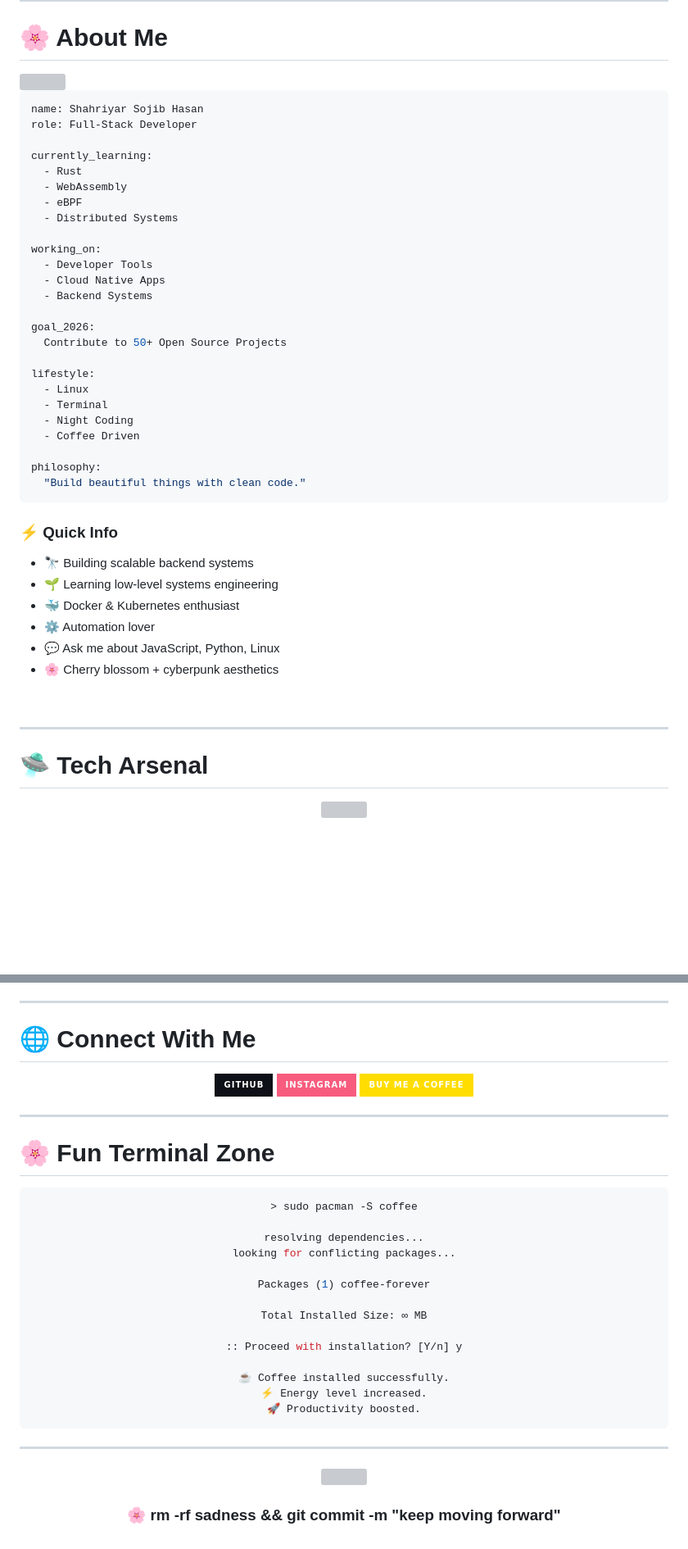
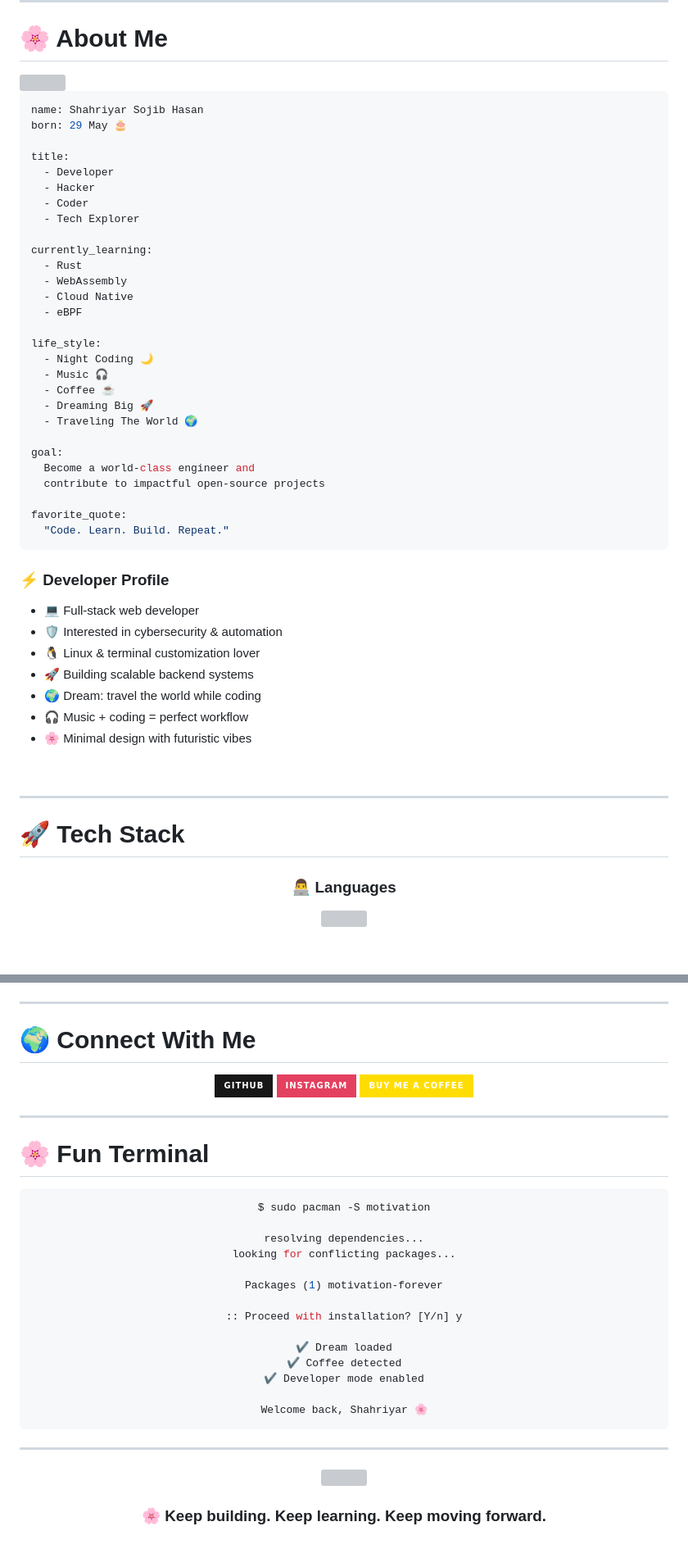
Before and after one commit to shahriyarsojibhasan/shahriyarsojibhasan.github.io, a Markdown page: README.md, 2 parts joined by grey strips. Shown at 82% size. Drawn GitHub-style; badges without logos; blank space fills up the shorter version; grey boxes are pictures that could not be loaded.

````diff
--- a/README.md
+++ b/README.md
@@ -33,50 +30,56 @@ Made for: Shahriyar Sojib Hasan
 
 ```yaml
 name: Shahriyar Sojib Hasan
-role: Full-Stack Developer
+born: 29 May 🎂
+
+title:
+  - Developer
+  - Hacker
+  - Coder
+  - Tech Explorer
 
 currently_learning:
   - Rust
   - WebAssembly
+  - Cloud Native
   - eBPF
-  - Distributed Systems
 
-working_on:
-  - Developer Tools
-  - Cloud Native Apps
-  - Backend Systems
+life_style:
+  - Night Coding 🌙
+  - Music 🎧
+  - Coffee ☕
+  - Dreaming Big 🚀
+  - Traveling The World 🌍
 
-goal_2026:
-  Contribute to 50+ Open Source Projects
+goal:
+  Become a world-class engineer and
+  contribute to impactful open-source projects
 
-lifestyle:
-  - Linux
-  - Terminal
-  - Night Coding
-  - Coffee Driven
-
-philosophy:
-  "Build beautiful things with clean code."
+favorite_quote:
+  "Code. Learn. Build. Repeat."
 ```
 
-### ⚡ Quick Info
+### ⚡ Developer Profile
 
-- 🔭 Building scalable backend systems
-- 🌱 Learning low-level systems engineering
-- 🐳 Docker & Kubernetes enthusiast
-- ⚙️ Automation lover
-- 💬 Ask me about JavaScript, Python, Linux
-- 🌸 Cherry blossom + cyberpunk aesthetics
+- 💻 Full-stack web developer
+- 🛡️ Interested in cybersecurity & automation
+- 🐧 Linux & terminal customization lover
+- 🚀 Building scalable backend systems
+- 🌍 Dream: travel the world while coding
+- 🎧 Music + coding = perfect workflow
+- 🌸 Minimal design with futuristic vibes
 
 <br clear="right"/>
 
 ---
 
-# 🛸 Tech Arsenal
+# 🚀 Tech Stack
 
 <div align="center">
 
-<img src="https://skillicons.dev/icons?i=js,ts,python,rust,kotlin,go,c,cpp,bash" />
+### 👨‍💻 Languages
+
+<img src="https://skillicons.dev/icons?i=js,ts,python,rust,cpp,c,bash,go"/>
 
 <br/><br/>
 
@@ -177,16 +185,16 @@ while(alive) {
 
 ---
 
-# 🌐 Connect With Me
+# 🌍 Connect With Me
 
 <div align="center">
 
 <a href="https://github.com/shahriyarsojibhasan">
-<img src="https://img.shields.io/badge/GitHub-0d1117?style=for-the-badge&logo=github&logoColor=white"/>
+<img src="https://img.shields.io/badge/GitHub-181717?style=for-the-badge&logo=github&logoColor=white"/>
 </a>
 
 <a href="https://instagram.com/shahriyarsojibhasan">
-<img src="https://img.shields.io/badge/Instagram-F75C7E?style=for-the-badge&logo=instagram&logoColor=white"/>
+<img src="https://img.shields.io/badge/Instagram-E4405F?style=for-the-badge&logo=instagram&logoColor=white"/>
 </a>
 
 <a href="https://buymeacoffee.com/shahriyarsojibhasan">
@@ -197,25 +205,25 @@ while(alive) {
 
 ---
 
-# 🌸 Fun Terminal Zone
+# 🌸 Fun Terminal
 
 <div align="center">
 
 ```bash
-> sudo pacman -S coffee
+$ sudo pacman -S motivation
 
 resolving dependencies...
 looking for conflicting packages...
 
-Packages (1) coffee-forever
-
-Total Installed Size: ∞ MB
+Packages (1) motivation-forever
 
 :: Proceed with installation? [Y/n] y
 
-☕ Coffee installed successfully.
-⚡ Energy level increased.
-🚀 Productivity boosted.
+✔ Dream loaded
+✔ Coffee detected
+✔ Developer mode enabled
+
+Welcome back, Shahriyar 🌸
 ```
 
 </div>
@@ -228,4 +236,4 @@ Total Installed Size: ∞ MB
 
-### 🌸 rm -rf sadness && git commit -m "keep moving forward"
+### 🌸 Keep building. Keep learning. Keep moving forward.
 
 </div>
````
Also changed, not shown: other parts of README.md (+39 -37 lines).
